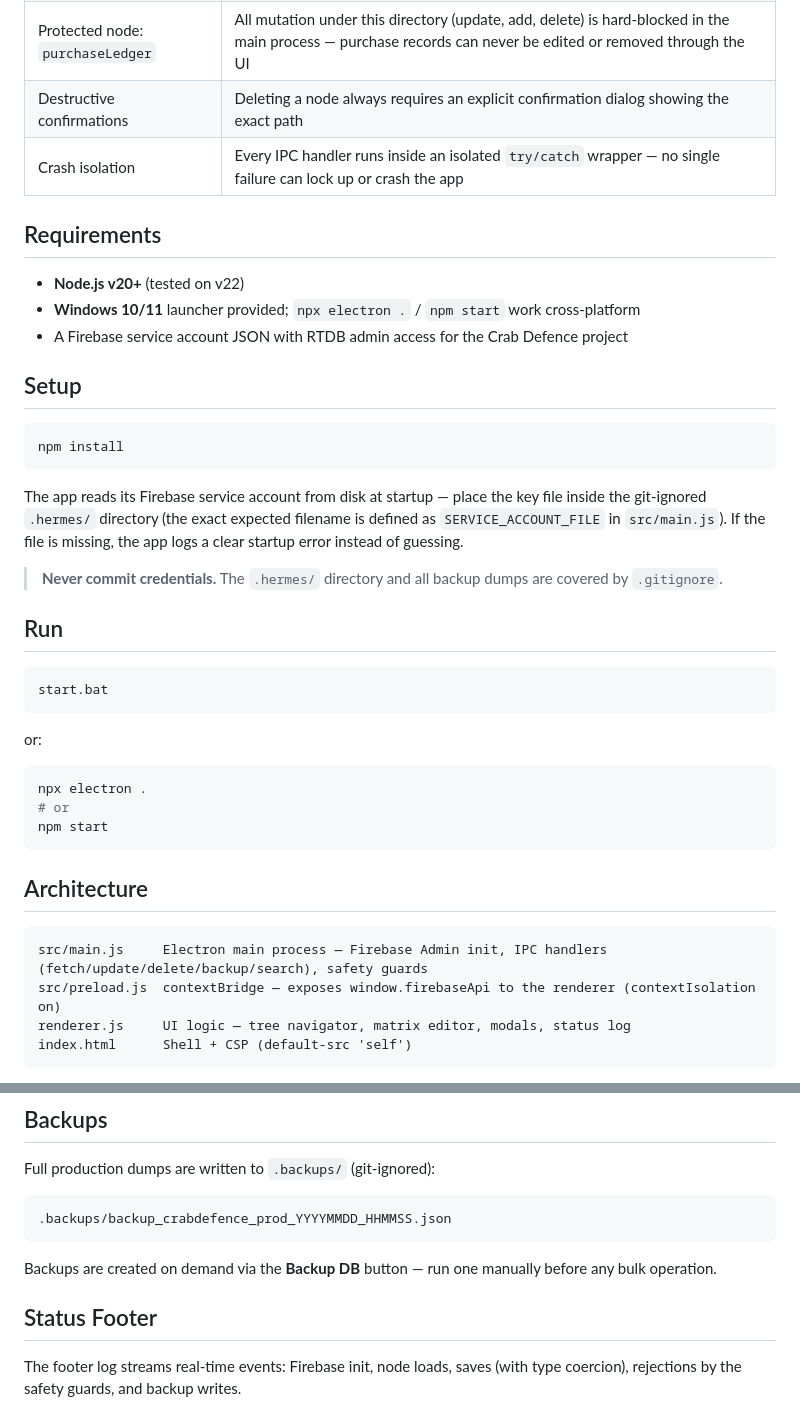
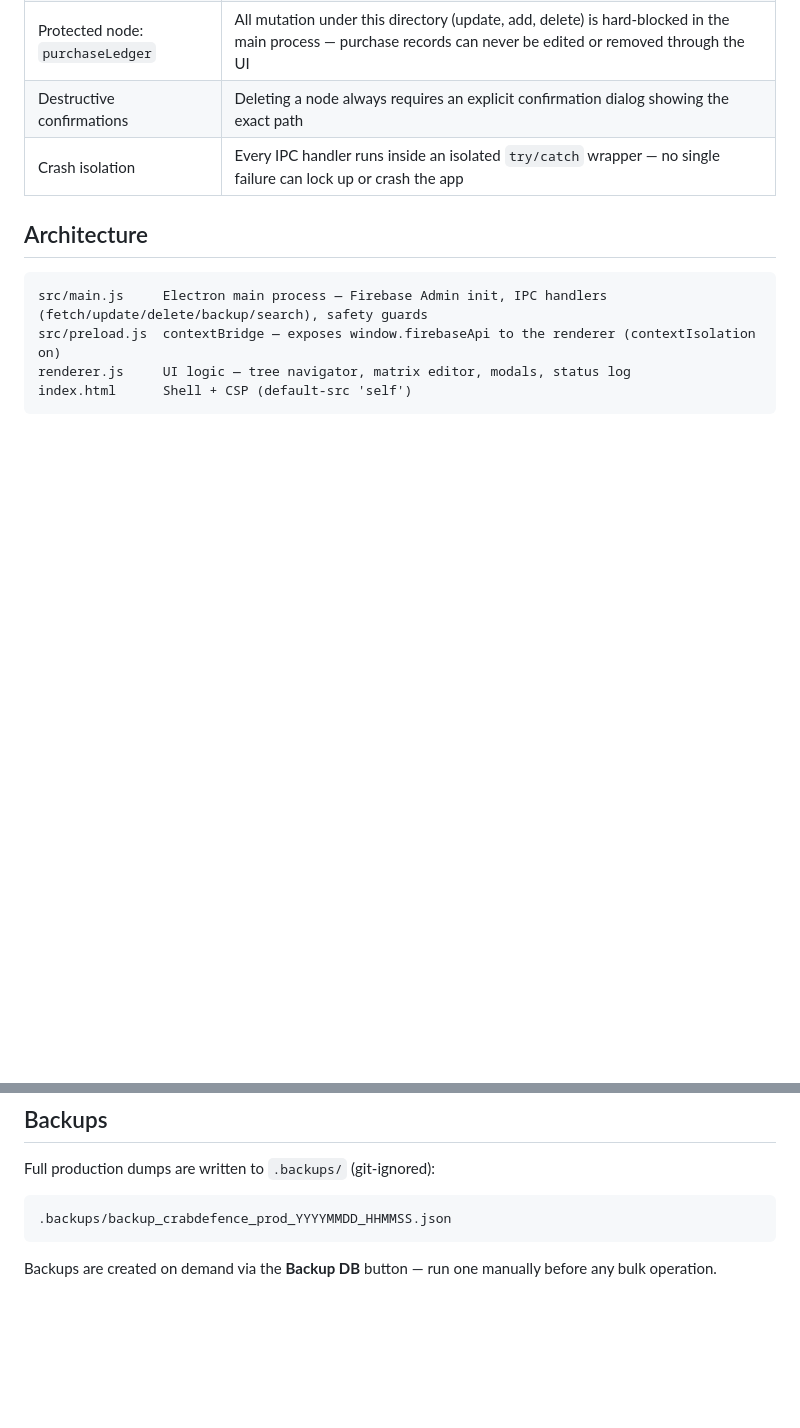
Before and after one commit to janneby/crab-defence-dashboard, a Markdown page: README.md, 2 parts joined by grey strips. Drawn GitHub-style; blank space fills up the shorter version.

Commit message:
Restructure README: quick start first, drop padding sections

````diff
--- a/README.md
+++ b/README.md
@@ -20,36 +40,6 @@ Desktop administration tool for the **Crab Defence** production Firebase Realtim
 | Protected node: `purchaseLedger` | All mutation under this directory (update, add, delete) is hard-blocked in the main process — purchase records can never be edited or removed through the UI |
 | Destructive confirmations | Deleting a node always requires an explicit confirmation dialog showing the exact path |
 | Crash isolation | Every IPC handler runs inside an isolated `try/catch` wrapper — no single failure can lock up or crash the app |
-
-## Requirements
-
-- **Node.js v20+** (tested on v22)
-- **Windows 10/11** launcher provided; `npx electron .` / `npm start` work cross-platform
-- A Firebase service account JSON with RTDB admin access for the Crab Defence project
-
-## Setup
-
-```bat
-npm install
-```
-
-The app reads its Firebase service account from disk at startup — place the key file inside the git-ignored `.hermes/` directory (the exact expected filename is defined as `SERVICE_ACCOUNT_FILE` in `src/main.js`). If the file is missing, the app logs a clear startup error instead of guessing.
-
-> **Never commit credentials.** The `.hermes/` directory and all backup dumps are covered by `.gitignore`.
-
-## Run
-
-```bat
-start.bat
-```
-
-or:
-
-```bash
-npx electron .
-# or
-npm start
-```
 
 ## Architecture
 
@@ -71,7 +61,3 @@ Full production dumps are written to `.backups/` (git-ignored):
 ```
 
 Backups are created on demand via the **Backup DB** button — run one manually before any bulk operation.
-
-## Status Footer
-
-The footer log streams real-time events: Firebase init, node loads, saves (with type coercion), rejections by the safety guards, and backup writes.
````
Also changed, not shown: other parts of README.md (+22 -2 lines).
